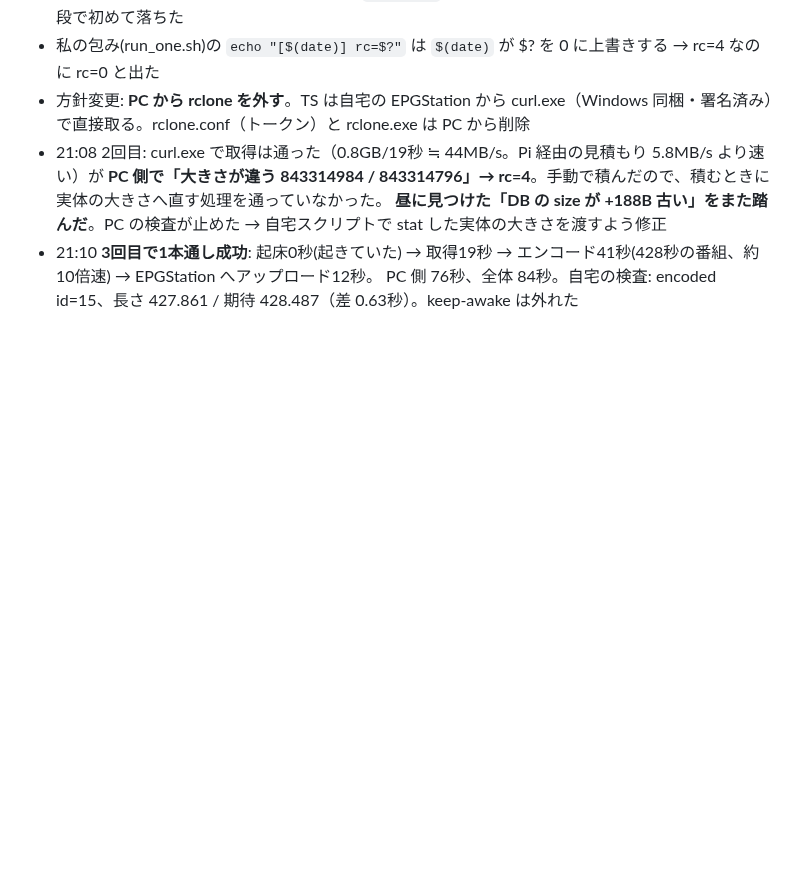
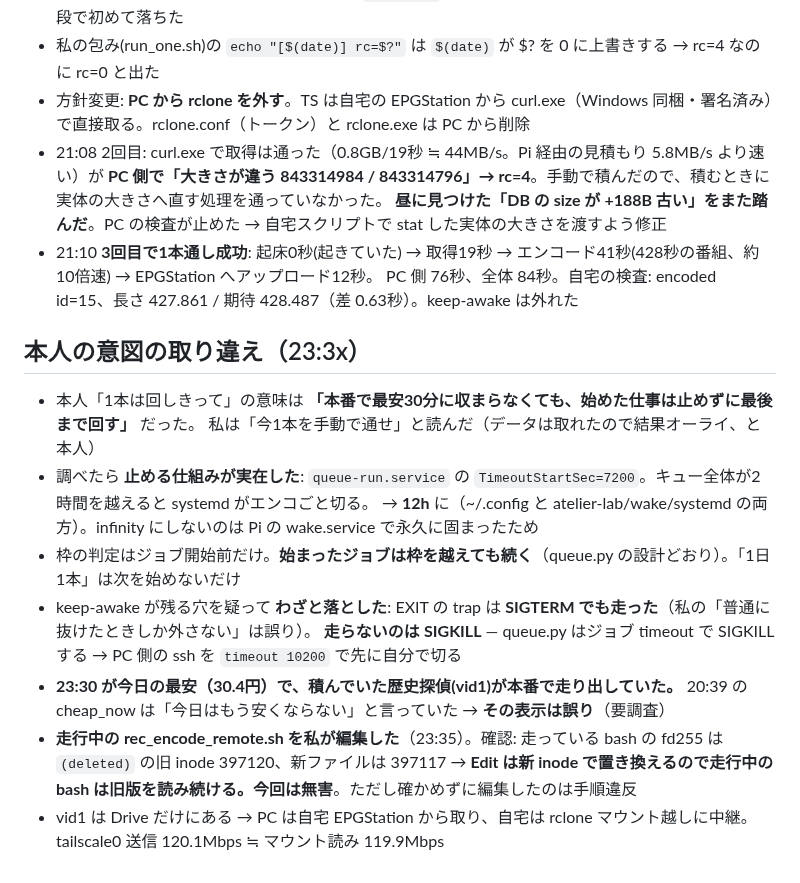
Before and after one commit to alinxcy/Tamorian7.com, a Markdown page: scratch/2026-09-15.md, the part around the change. GitHub-like rendering; blank space fills up the shorter version.

Commit message:
scratch: 「回しきって」の取り違え。queue-run の2時間打ち切り、SIGKILLでtrapが走らない穴、走行中スクリプト編集
Co-Authored-By: Claude Opus 5 <noreply@anthropic.com>
Claude-Session: https://claude.ai/code/session_018RayyEJzZGMGmpH5FHkGAV

```diff
--- a/scratch/2026-09-15.md
+++ b/scratch/2026-09-15.md
@@ -136,3 +136,16 @@ Pi は手元の古い wake.json で判断し続け、毎回「古いので起こ
   **昼に見つけた「DB の size が +188B 古い」をまた踏んだ**。PC の検査が止めた → 自宅スクリプトで stat した実体の大きさを渡すよう修正
 - 21:10 **3回目で1本通し成功**: 起床0秒(起きていた) → 取得19秒 → エンコード41秒(428秒の番組、約10倍速) → EPGStation へアップロード12秒。
   PC 側 76秒、全体 84秒。自宅の検査: encoded id=15、長さ 427.861 / 期待 428.487（差 0.63秒）。keep-awake は外れた
+
+## 本人の意図の取り違え（23:3x）
+- 本人「1本は回しきって」の意味は **「本番で最安30分に収まらなくても、始めた仕事は止めずに最後まで回す」** だった。
+  私は「今1本を手動で通せ」と読んだ（データは取れたので結果オーライ、と本人）
+- 調べたら **止める仕組みが実在した**: `queue-run.service` の `TimeoutStartSec=7200`。キュー全体が2時間を越えると systemd がエンコごと切る。
+  → **12h** に（~/.config と atelier-lab/wake/systemd の両方）。infinity にしないのは Pi の wake.service で永久に固まったため
+- 枠の判定はジョブ開始前だけ。**始まったジョブは枠を越えても続く**（queue.py の設計どおり）。「1日1本」は次を始めないだけ
+- keep-awake が残る穴を疑って **わざと落とした**: EXIT の trap は **SIGTERM でも走った**（私の「普通に抜けたときしか外さない」は誤り）。
+  **走らないのは SIGKILL** — queue.py はジョブ timeout で SIGKILL する → PC 側の ssh を `timeout 10200` で先に自分で切る
+- **23:30 が今日の最安（30.4円）で、積んでいた歴史探偵(vid1)が本番で走り出していた。** 20:39 の cheap_now は「今日はもう安くならない」と言っていた → **その表示は誤り**（要調査）
+- **走行中の rec_encode_remote.sh を私が編集した**（23:35）。確認: 走っている bash の fd255 は `(deleted)` の旧 inode 397120、新ファイルは 397117 →
+  **Edit は新 inode で置き換えるので走行中の bash は旧版を読み続ける。今回は無害**。ただし確かめずに編集したのは手順違反
+- vid1 は Drive だけにある → PC は自宅 EPGStation から取り、自宅は rclone マウント越しに中継。tailscale0 送信 120.1Mbps ≒ マウント読み 119.9Mbps
```
